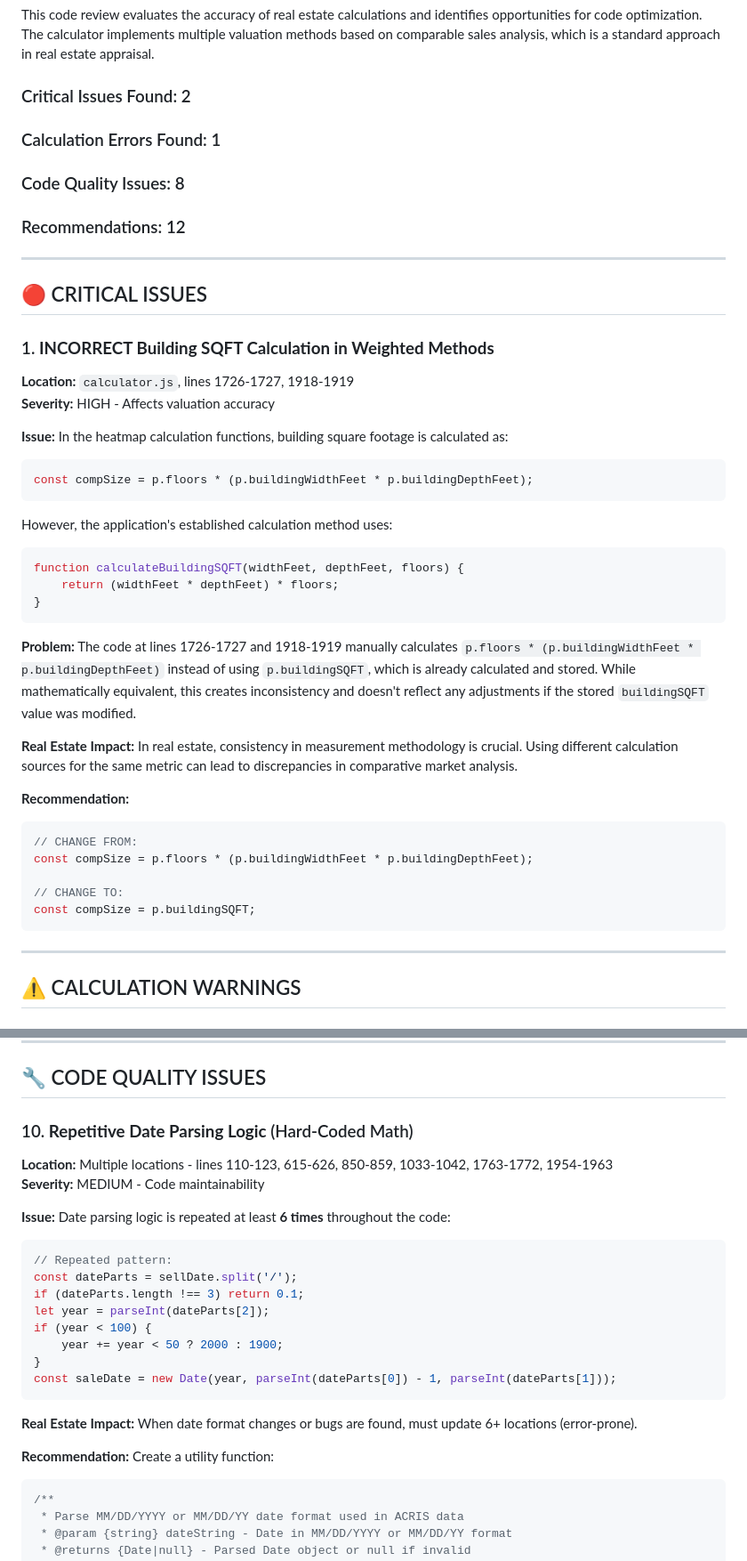
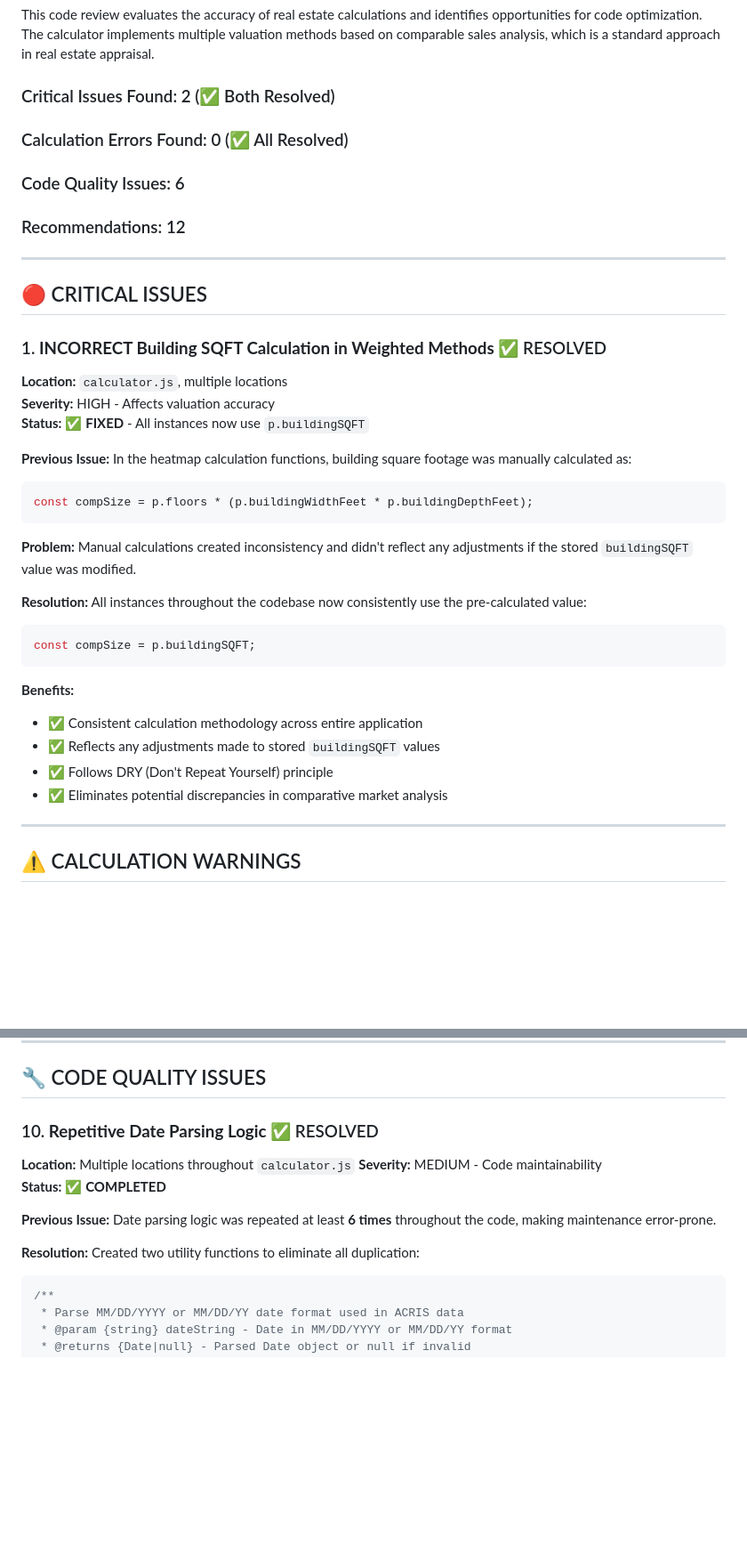
Before and after one commit to robertmassman/houseingCalculator, a Markdown page: CODE_REVIEW.md, 2 parts joined by grey strips. Shown: that part at 89% size. Drawn GitHub-style; blank space fills up the shorter version.

Commit message:
Mark date parsing refactoring as resolved in CODE_REVIEW.md

````diff
--- a/CODE_REVIEW.md
+++ b/CODE_REVIEW.md
@@ -10,44 +10,39 @@
 
 This code review evaluates the accuracy of real estate calculations and identifies opportunities for code optimization. The calculator implements multiple valuation methods based on comparable sales analysis, which is a standard approach in real estate appraisal.
 
-### Critical Issues Found: 2
-### Calculation Errors Found: 1
-### Code Quality Issues: 8
+### Critical Issues Found: 2 (✅ Both Resolved)
+### Calculation Errors Found: 0 (✅ All Resolved)
+### Code Quality Issues: 6
 ### Recommendations: 12
 
 ---
 
 ## 🔴 CRITICAL ISSUES
 
-### 1. **INCORRECT Building SQFT Calculation in Weighted Methods**
-**Location:** `calculator.js`, lines 1726-1727, 1918-1919
+### 1. **INCORRECT Building SQFT Calculation in Weighted Methods** ✅ RESOLVED
+**Location:** `calculator.js`, multiple locations
 **Severity:** HIGH - Affects valuation accuracy
+**Status:** ✅ **FIXED** - All instances now use `p.buildingSQFT`
 
-**Issue:**
-In the heatmap calculation functions, building square footage is calculated as:
+**Previous Issue:**
+In the heatmap calculation functions, building square footage was manually calculated as:
 ```javascript
 const compSize = p.floors * (p.buildingWidthFeet * p.buildingDepthFeet);
 ```
 
-However, the application's established calculation method uses:
+**Problem:** Manual calculations created inconsistency and didn't reflect any adjustments if the stored `buildingSQFT` value was modified.
+
+**Resolution:**
+All instances throughout the codebase now consistently use the pre-calculated value:
 ```javascript
-function calculateBuildingSQFT(widthFeet, depthFeet, floors) {
-    return (widthFeet * depthFeet) * floors;
-}
+const compSize = p.buildingSQFT;
 ```
 
-**Problem:** The code at lines 1726-1727 and 1918-1919 manually calculates `p.floors * (p.buildingWidthFeet * p.buildingDepthFeet)` instead of using `p.buildingSQFT`, which is already calculated and stored. While mathematically equivalent, this creates inconsistency and doesn't reflect any adjustments if the stored `buildingSQFT` value was modified.
-
-**Real Estate Impact:** In real estate, consistency in measurement methodology is crucial. Using different calculation sources for the same metric can lead to discrepancies in comparative market analysis.
-
-**Recommendation:**
-```javascript
-// CHANGE FROM:
-const compSize = p.floors * (p.buildingWidthFeet * p.buildingDepthFeet);
-
-// CHANGE TO:
-const compSize = p.buildingSQFT;
-```
+**Benefits:**
+- ✅ Consistent calculation methodology across entire application
+- ✅ Reflects any adjustments made to stored `buildingSQFT` values
+- ✅ Follows DRY (Don't Repeat Yourself) principle
+- ✅ Eliminates potential discrepancies in comparative market analysis
 
 ---
 
@@ -244,26 +239,15 @@ const blendedEstimate = (estimateA * buildingWeight) + (estimateB * landWeight);
 
 ## 🔧 CODE QUALITY ISSUES
 
-### 10. **Repetitive Date Parsing Logic** (Hard-Coded Math)
-**Location:** Multiple locations - lines 110-123, 615-626, 850-859, 1033-1042, 1763-1772, 1954-1963
+### 10. **Repetitive Date Parsing Logic** ✅ RESOLVED
+**Location:** Multiple locations throughout `calculator.js`
 **Severity:** MEDIUM - Code maintainability
+**Status:** ✅ **COMPLETED**
 
-**Issue:** Date parsing logic is repeated at least **6 times** throughout the code:
+**Previous Issue:** Date parsing logic was repeated at least **6 times** throughout the code, making maintenance error-prone.
 
-```javascript
-// Repeated pattern:
-const dateParts = sellDate.split('/');
-if (dateParts.length !== 3) return 0.1;
-let year = parseInt(dateParts[2]);
-if (year < 100) {
-    year += year < 50 ? 2000 : 1900;
-}
-const saleDate = new Date(year, parseInt(dateParts[0]) - 1, parseInt(dateParts[1]));
-```
-
-**Real Estate Impact:** When date format changes or bugs are found, must update 6+ locations (error-prone).
-
-**Recommendation:** Create a utility function:
+**Resolution:**
+Created two utility functions to eliminate all duplication:
 
 ```javascript
 /**
````
Also changed, not shown: other parts of CODE_REVIEW.md (+27 -7 lines).
